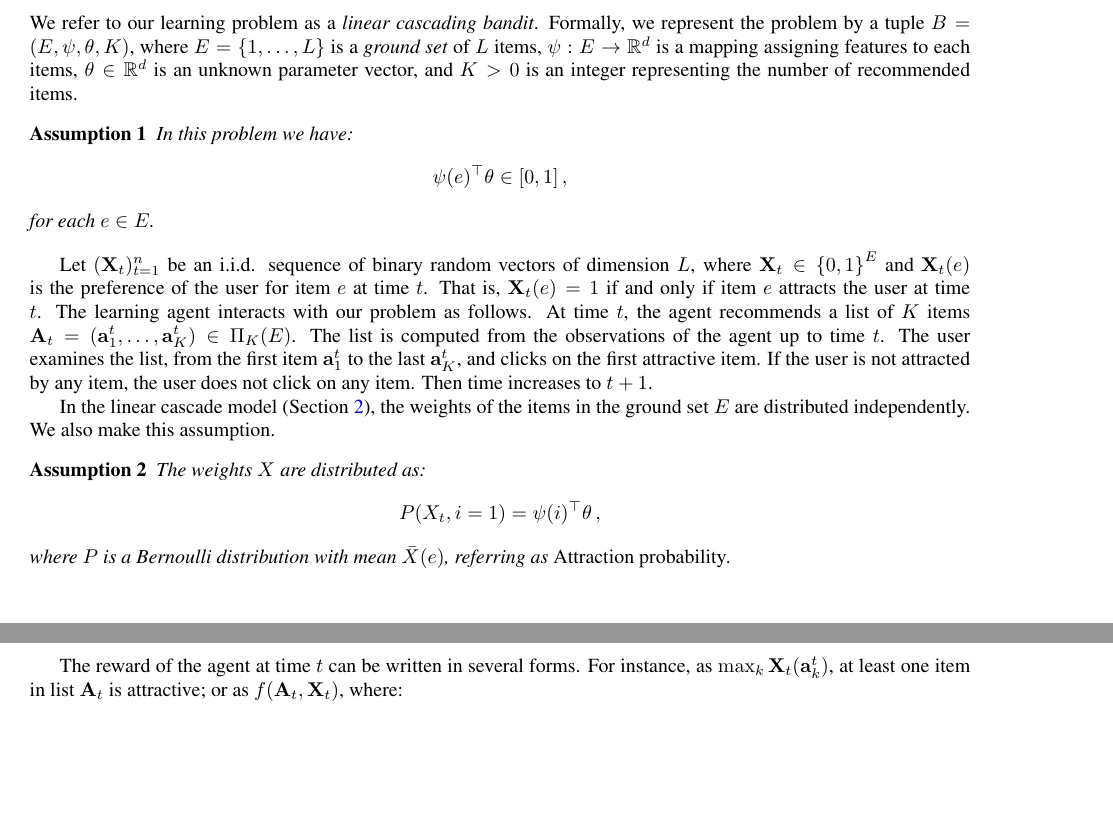
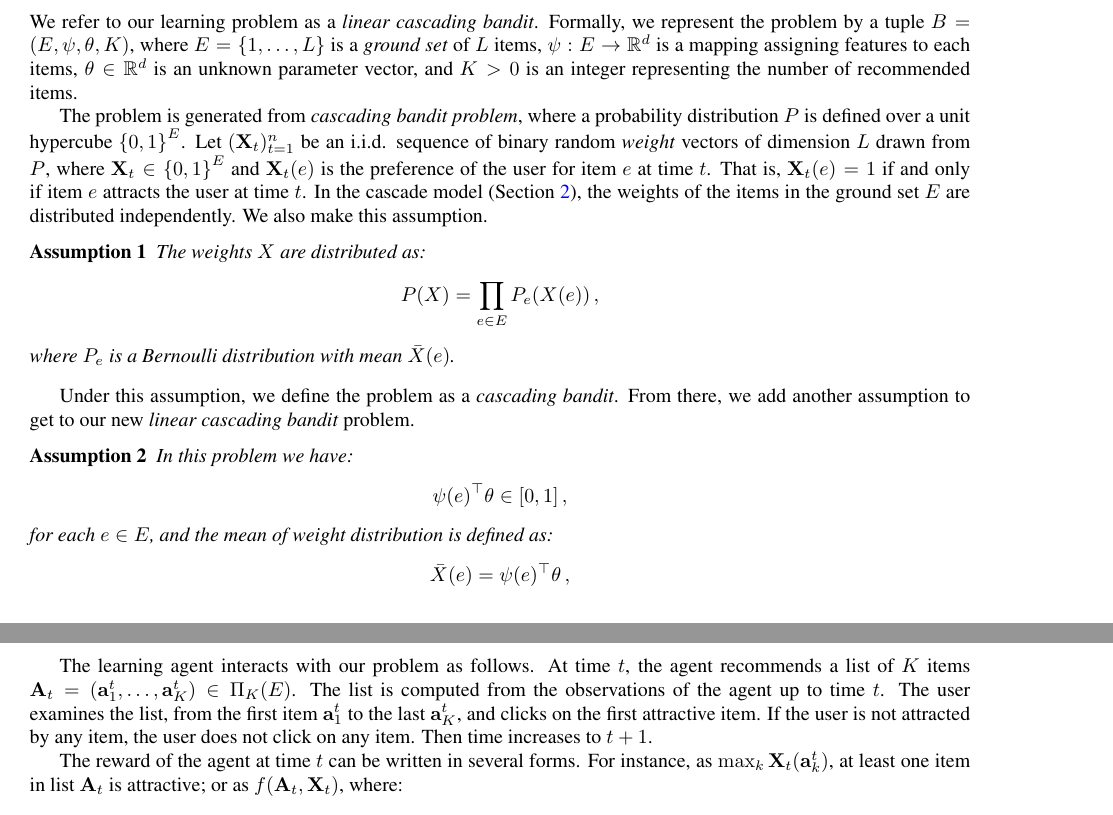
Before and after one commit to Szepi/LinCascadeBandit, a LaTeX paper (Paper.tex, which reads Model.tex): two parts of pages 2 and 3 of 17, joined at a grey line, cut so that both start at the same text, the shorter picture padded with empty space. Compiled offline with pdfLaTeX.

Commit message:
Update Model.tex

```diff
--- a/Model.tex
+++ b/Model.tex
@@ -11,25 +11,30 @@ We propose a learning variant of the cascade model (\cref{sec:setting}) and two
 
 We refer to our learning problem as a \emph{linear cascading bandit}. Formally, we represent the problem by a tuple $B = (E, \psi, \theta, K)$, where $E = \set{1, \dots, L}$ is a \emph{ground set} of $L$ items, $\psi : E \rightarrow \mathbb{R}^d$ is a mapping assigning features to each items, $\theta \in \mathbb{R}^d$ is an unknown parameter vector, and $K > 0$ is an integer representing the number of recommended items.
 
+The problem is generated from \emph{cascading bandit problem}, where a probability distribution $P$ is defined over a unit hypercube $\set{0, 1}^E$. Let $(\rnd{X}_t)_{t = 1}^n$ be an i.i.d. sequence of binary random \emph{weight} vectors of dimension $L$ drawn from $P$, where $\rnd{X}_t \in \set{0, 1}^E$ and $\rnd{X}_t(e)$ is the preference of the user for item $e$ at time $t$. That is, $\rnd{X}_t(e) = 1$ if and only if item $e$ attracts the user at time $t$. In the cascade model (\cref{sec:background}), the weights of the items in the ground set $E$ are distributed independently. We also make this assumption.
+
+\begin{assumption}
+\label{ass:independence} The weights $X$ are distributed as:
+\begin{align*}
+  P(X) = \prod_{e \in E} P_e(X(e))\,,
+\end{align*}
+where $P_e$ is a Bernoulli distribution with mean $\bar{X}(e)$.
+\end{assumption}
+
+Under this assumption, we define the problem as a \emph{cascading bandit}. From there, we add another assumption to get to our new \emph{linear cascading bandit} problem.
+
 \begin{assumption}
 \label{ass:probability} In this problem we have:
 \begin{align*}
   \psi(e)^\top \theta \in [0,1] \,,
 \end{align*}
-for each $e \in E$.
+for each $e \in E$, and the mean of weight distribution is defined as:
+\begin{align*}
+  \bar{X}(e) = \psi(e)^\top \theta \,,
+\end{align*}
 \end{assumption}
 
-Let $(\rnd{X}_t)_{t = 1}^n$ be an i.i.d. sequence of binary random vectors of dimension $L$, where $\rnd{X}_t \in \set{0, 1}^E$ and $\rnd{X}_t(e)$ is the preference of the user for item $e$ at time $t$. That is, $\rnd{X}_t(e) = 1$ if and only if item $e$ attracts the user at time $t$. The learning agent interacts with our problem as follows. At time $t$, the agent recommends a list of $K$ items $\rnd{A}_t = (\rnd{a}^t_1, \dots, \rnd{a}^t_K) \in \Pi_K(E)$. The list is computed from the observations of the agent up to time $t$. The user examines the list, from the first item $\rnd{a}^t_1$ to the last $\rnd{a}^t_K$, and clicks on the first attractive item. If the user is not attracted by any item, the user does not click on any item. Then time increases to $t + 1$.
-
-In the linear cascade model (\cref{sec:background}), the weights of the items in the ground set $E$ are distributed independently. We also make this assumption.
-
-\begin{assumption}
-\label{ass:independence} The weights $X$ are distributed as:
-\begin{align*}
-  P(X_t,i = 1) = \psi(i)^\top \theta \,,
-\end{align*}
-where $P$ is a Bernoulli distribution with mean $\bar{X}(e)$, referring as \emph{Attraction probability}.
-\end{assumption}
+The learning agent interacts with our problem as follows. At time $t$, the agent recommends a list of $K$ items $\rnd{A}_t = (\rnd{a}^t_1, \dots, \rnd{a}^t_K) \in \Pi_K(E)$. The list is computed from the observations of the agent up to time $t$. The user examines the list, from the first item $\rnd{a}^t_1$ to the last $\rnd{a}^t_K$, and clicks on the first attractive item. If the user is not attracted by any item, the user does not click on any item. Then time increases to $t + 1$.
 
 The reward of the agent at time $t$ can be written in several forms. For instance, as $\max_k \rnd{X}_t(\rnd{a}^t_k)$, at least one item in list $\rnd{A}_t$ is attractive; or as $f(\rnd{A}_t, \rnd{X}_t)$, where:
 \begin{align*}
```
